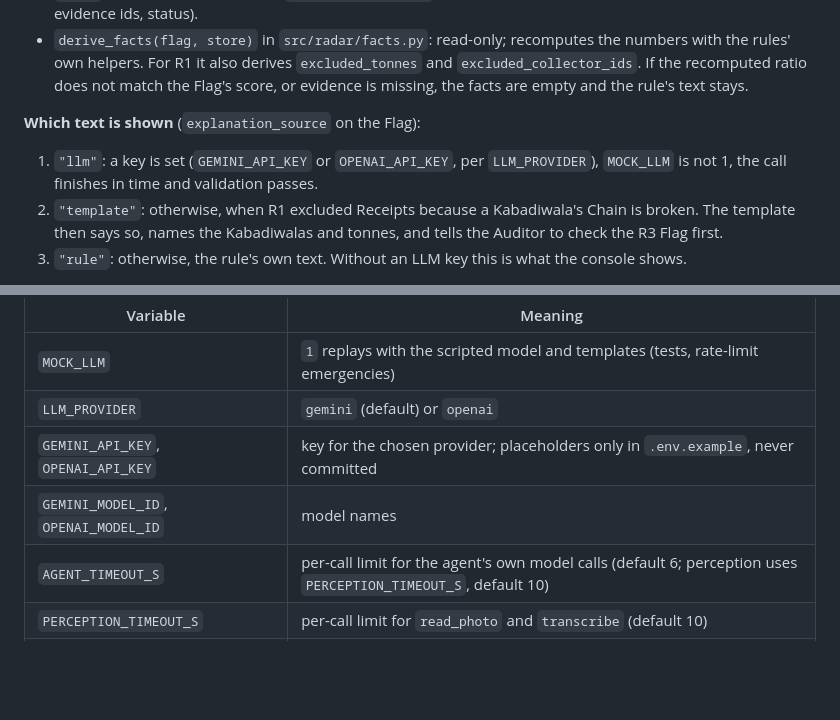
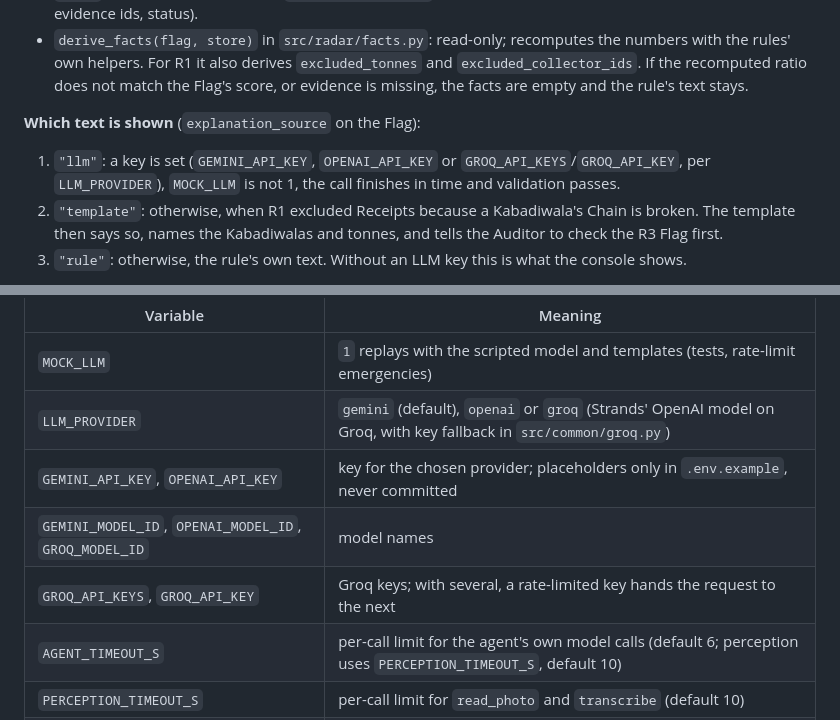
Before and after one commit to Rudransh-1508/KabadiKhata, a Markdown page: docs/agent_and_policy.md, 2 parts joined by grey strips. Rendered like a GitHub page; blank space fills up the shorter version.

Commit message:
P2 docs: Groq is a third LLM provider for the agent and explainer

```diff
--- a/docs/agent_and_policy.md
+++ b/docs/agent_and_policy.md
@@ -78,7 +78,7 @@ Rules decide; the LLM only words the result. Flags come from the deterministic r
 
 **Which text is shown** (`explanation_source` on the Flag):
 
-1. `"llm"`: a key is set (`GEMINI_API_KEY` or `OPENAI_API_KEY`, per `LLM_PROVIDER`), `MOCK_LLM` is not 1, the call finishes in time and validation passes.
+1. `"llm"`: a key is set (`GEMINI_API_KEY`, `OPENAI_API_KEY` or `GROQ_API_KEYS`/`GROQ_API_KEY`, per `LLM_PROVIDER`), `MOCK_LLM` is not 1, the call finishes in time and validation passes.
 2. `"template"`: otherwise, when R1 excluded Receipts because a Kabadiwala's Chain is broken. The template then says so, names the Kabadiwalas and tonnes, and tells the Auditor to check the R3 Flag first.
 3. `"rule"`: otherwise, the rule's own text. Without an LLM key this is what the console shows.
 
@@ -115,9 +115,10 @@ make redteam                       # every attack against the real code -> docs/
 | Variable | Meaning |
 |---|---|
 | `MOCK_LLM` | `1` replays with the scripted model and templates (tests, rate-limit emergencies) |
-| `LLM_PROVIDER` | `gemini` (default) or `openai` |
+| `LLM_PROVIDER` | `gemini` (default), `openai` or `groq` (Strands' OpenAI model on Groq, with key fallback in `src/common/groq.py`) |
 | `GEMINI_API_KEY`, `OPENAI_API_KEY` | key for the chosen provider; placeholders only in `.env.example`, never committed |
-| `GEMINI_MODEL_ID`, `OPENAI_MODEL_ID` | model names |
+| `GEMINI_MODEL_ID`, `OPENAI_MODEL_ID`, `GROQ_MODEL_ID` | model names |
+| `GROQ_API_KEYS`, `GROQ_API_KEY` | Groq keys; with several, a rate-limited key hands the request to the next |
 | `AGENT_TIMEOUT_S` | per-call limit for the agent's own model calls (default 6; perception uses `PERCEPTION_TIMEOUT_S`, default 10) |
 | `PERCEPTION_TIMEOUT_S` | per-call limit for `read_photo` and `transcribe` (default 10) |
 | `VOICE_PROVIDER` | `sarvam` or `gemini`; default Sarvam when a real `SARVAM_API_KEY` is set, else Gemini |
```
